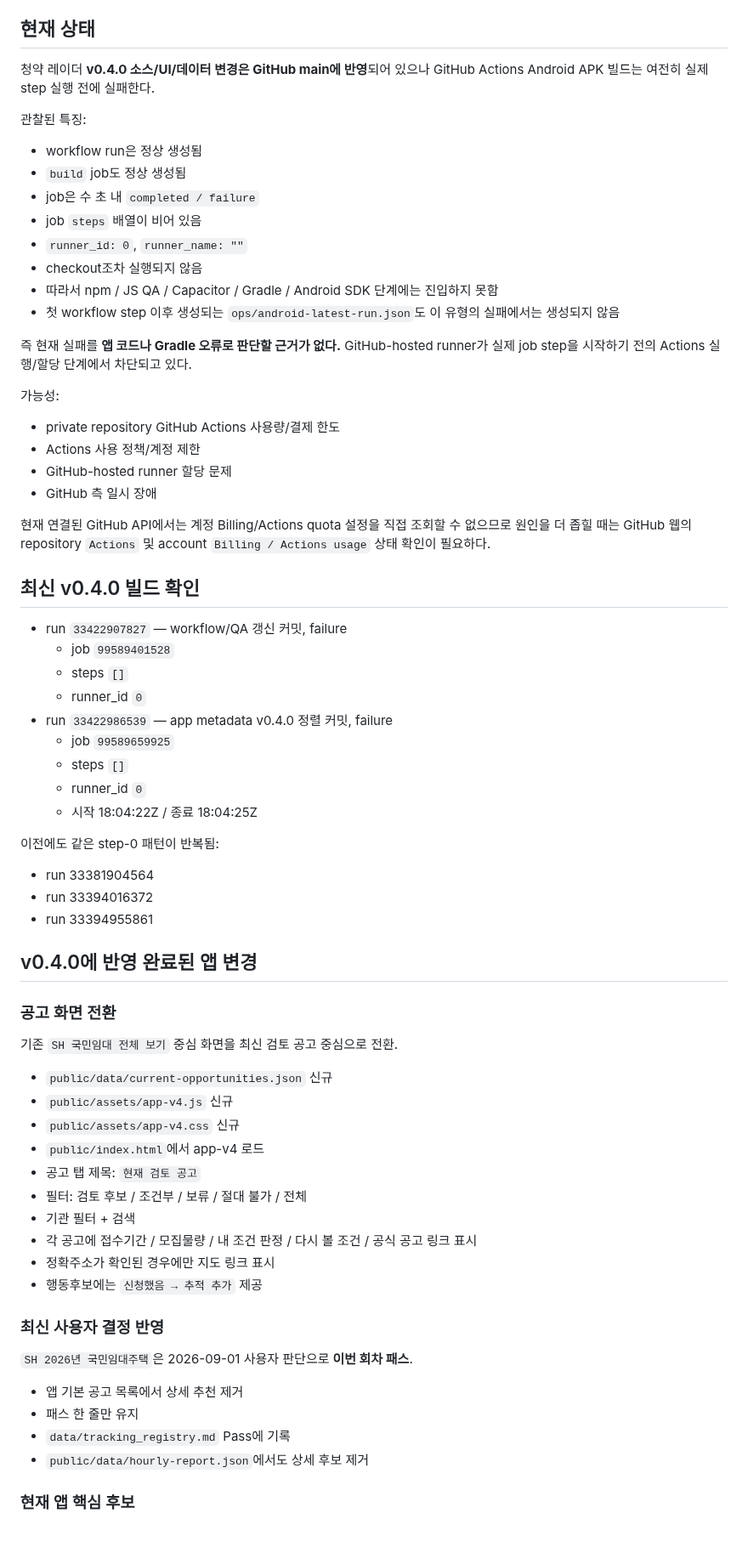
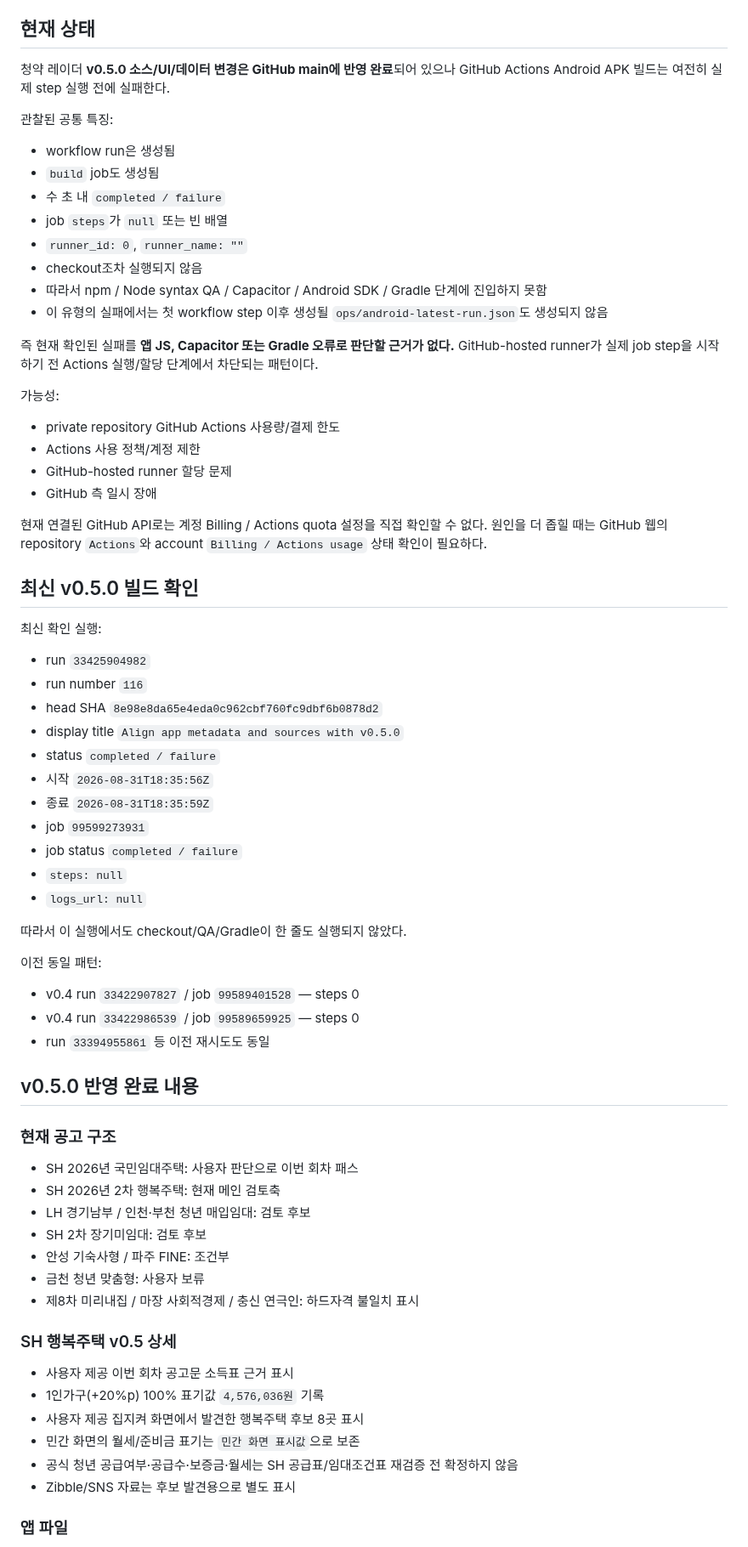
Before and after one commit to kimjae134679/ChungYack, a Markdown page: ops/ANDROID_BUILD_BLOCKER.md, the part around one of its changes. Shown at 85% size. GitHub-like rendering.

Commit message:
Update Android blocker for v0.5.0 latest run

```diff
--- a/ops/ANDROID_BUILD_BLOCKER.md
+++ b/ops/ANDROID_BUILD_BLOCKER.md
@@ -4,20 +4,20 @@
 
 ## 현재 상태
 
-청약 레이더 **v0.4.0 소스/UI/데이터 변경은 GitHub main에 반영**되어 있으나 GitHub Actions Android APK 빌드는 여전히 실제 step 실행 전에 실패한다.
+청약 레이더 **v0.5.0 소스/UI/데이터 변경은 GitHub main에 반영 완료**되어 있으나 GitHub Actions Android APK 빌드는 여전히 실제 step 실행 전에 실패한다.
 
-관찰된 특징:
+관찰된 공통 특징:
 
-- workflow run은 정상 생성됨
-- `build` job도 정상 생성됨
-- job은 수 초 내 `completed / failure`
-- job `steps` 배열이 비어 있음
+- workflow run은 생성됨
+- `build` job도 생성됨
+- 수 초 내 `completed / failure`
+- job `steps`가 `null` 또는 빈 배열
 - `runner_id: 0`, `runner_name: ""`
 - checkout조차 실행되지 않음
-- 따라서 npm / JS QA / Capacitor / Gradle / Android SDK 단계에는 진입하지 못함
-- 첫 workflow step 이후 생성되는 `ops/android-latest-run.json`도 이 유형의 실패에서는 생성되지 않음
+- 따라서 npm / Node syntax QA / Capacitor / Android SDK / Gradle 단계에 진입하지 못함
+- 이 유형의 실패에서는 첫 workflow step 이후 생성될 `ops/android-latest-run.json`도 생성되지 않음
 
-즉 현재 실패를 **앱 코드나 Gradle 오류로 판단할 근거가 없다.** GitHub-hosted runner가 실제 job step을 시작하기 전의 Actions 실행/할당 단계에서 차단되고 있다.
+즉 현재 확인된 실패를 **앱 JS, Capacitor 또는 Gradle 오류로 판단할 근거가 없다.** GitHub-hosted runner가 실제 job step을 시작하기 전 Actions 실행/할당 단계에서 차단되는 패턴이다.
 
 가능성:
 
@@ -26,51 +26,52 @@
 - GitHub-hosted runner 할당 문제
 - GitHub 측 일시 장애
 
-현재 연결된 GitHub API에서는 계정 Billing/Actions quota 설정을 직접 조회할 수 없으므로 원인을 더 좁힐 때는 GitHub 웹의 repository `Actions` 및 account `Billing / Actions usage` 상태 확인이 필요하다.
+현재 연결된 GitHub API로는 계정 Billing / Actions quota 설정을 직접 확인할 수 없다. 원인을 더 좁힐 때는 GitHub 웹의 repository `Actions`와 account `Billing / Actions usage` 상태 확인이 필요하다.
 
-## 최신 v0.4.0 빌드 확인
+## 최신 v0.5.0 빌드 확인
 
-- run `33422907827` — workflow/QA 갱신 커밋, failure
-  - job `99589401528`
-  - steps `[]`
-  - runner_id `0`
-- run `33422986539` — app metadata v0.4.0 정렬 커밋, failure
-  - job `99589659925`
-  - steps `[]`
-  - runner_id `0`
-  - 시작 18:04:22Z / 종료 18:04:25Z
+최신 확인 실행:
 
-이전에도 같은 step-0 패턴이 반복됨:
+- run `33425904982`
+- run number `116`
+- head SHA `8e98e8da65e4eda0c962cbf760fc9dbf6b0878d2`
+- display title `Align app metadata and sources with v0.5.0`
+- status `completed / failure`
+- 시작 `2026-08-31T18:35:56Z`
+- 종료 `2026-08-31T18:35:59Z`
+- job `99599273931`
+- job status `completed / failure`
+- `steps: null`
+- `logs_url: null`
 
-- run 33381904564
-- run 33394016372
-- run 33394955861
+따라서 이 실행에서도 checkout/QA/Gradle이 한 줄도 실행되지 않았다.
 
-## v0.4.0에 반영 완료된 앱 변경
+이전 동일 패턴:
 
-### 공고 화면 전환
+- v0.4 run `33422907827` / job `99589401528` — steps 0
+- v0.4 run `33422986539` / job `99589659925` — steps 0
+- run `33394955861` 등 이전 재시도도 동일
 
-기존 `SH 국민임대 전체 보기` 중심 화면을 최신 검토 공고 중심으로 전환.
+## v0.5.0 반영 완료 내용
 
-- `public/data/current-opportunities.json` 신규
-- `public/assets/app-v4.js` 신규
-- `public/assets/app-v4.css` 신규
-- `public/index.html`에서 app-v4 로드
-- 공고 탭 제목: `현재 검토 공고`
-- 필터: 검토 후보 / 조건부 / 보류 / 절대 불가 / 전체
-- 기관 필터 + 검색
-- 각 공고에 접수기간 / 모집물량 / 내 조건 판정 / 다시 볼 조건 / 공식 공고 링크 표시
-- 정확주소가 확인된 경우에만 지도 링크 표시
-- 행동후보에는 `신청했음 → 추적 추가` 제공
+### 현재 공고 구조
 
-### 최신 사용자 결정 반영
+- SH 2026년 국민임대주택: 사용자 판단으로 이번 회차 패스
+- SH 2026년 2차 행복주택: 현재 메인 검토축
+- LH 경기남부 / 인천·부천 청년 매입임대: 검토 후보
+- SH 2차 장기미임대: 검토 후보
+- 안성 기숙사형 / 파주 FINE: 조건부
+- 금천 청년 맞춤형: 사용자 보류
+- 제8차 미리내집 / 마장 사회적경제 / 충신 연극인: 하드자격 불일치 표시
 
-`SH 2026년 국민임대주택`은 2026-09-01 사용자 판단으로 **이번 회차 패스**.
+### SH 행복주택 v0.5 상세
 
-- 앱 기본 공고 목록에서 상세 추천 제거
-- 패스 한 줄만 유지
-- `data/tracking_registry.md` Pass에 기록
-- `public/data/hourly-report.json`에서도 상세 후보 제거
+- 사용자 제공 이번 회차 공고문 소득표 근거 표시
+- 1인가구(+20%p) 100% 표기값 `4,576,036원` 기록
+- 사용자 제공 집지켜 화면에서 발견한 행복주택 후보 8곳 표시
+- 민간 화면의 월세/준비금 표기는 `민간 화면 표시값`으로 보존
+- 공식 청년 공급여부·공급수·보증금·월세는 SH 공급표/임대조건표 재검증 전 확정하지 않음
+- Zibble/SNS 자료는 후보 발견용으로 별도 표시
 
-### 현재 앱 핵심 후보
+### 앱 파일
 
```
Also changed, not shown: other parts of ops/ANDROID_BUILD_BLOCKER.md (+35 -43 lines).
